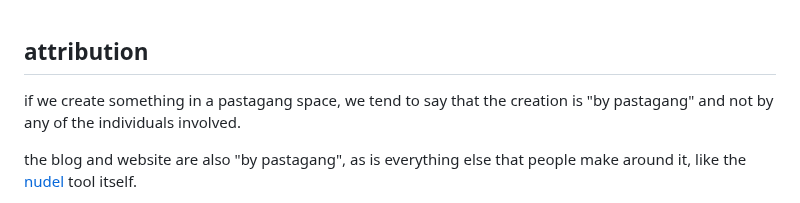
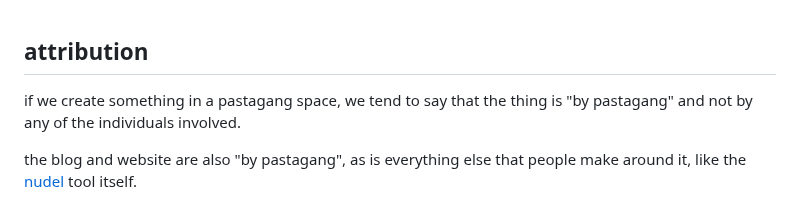
Before and after one commit to pastagang/pastagang, a Markdown page: blog/by-pastagang/readme.md, the part around the change. Drawn GitHub-style.

```diff
--- a/blog/by-pastagang/readme.md
+++ b/blog/by-pastagang/readme.md
@@ -8,7 +8,7 @@ different people and communities are doing different things with "pastagang" and
 
 ## attribution
 
-if we create something in a pastagang space, we tend to say that the creation is "by pastagang" and not by any of the individuals involved.
+if we create something in a pastagang space, we tend to say that the thing is "by pastagang" and not by any of the individuals involved.
 
 the blog and website are also "by pastagang", as is everything else that people make around it, like the [nudel](https://nudel.cc) tool itself.
 
```
